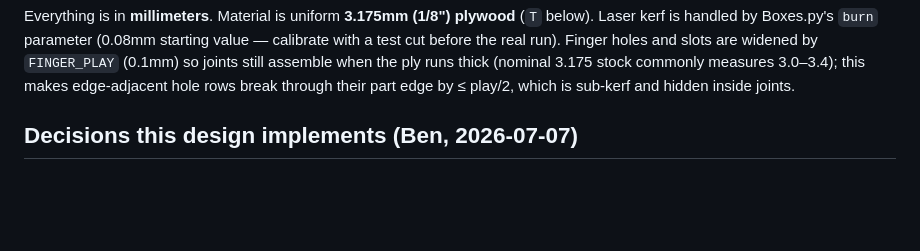
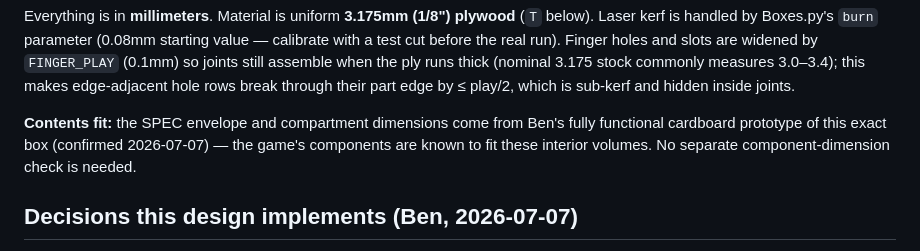
Before and after one commit to Gilbetrar/fax-machine-box, a Markdown page: DESIGN.md, the part around the change. Rendered like a GitHub page; blank space fills up the shorter version.

```diff
--- a/DESIGN.md
+++ b/DESIGN.md
@@ -13,6 +13,11 @@ and slots are widened by `FINGER_PLAY` (0.1mm) so joints still assemble when
 the ply runs thick (nominal 3.175 stock commonly measures 3.0–3.4); this makes
 edge-adjacent hole rows break through their part edge by ≤ play/2, which is
 sub-kerf and hidden inside joints.
+
+**Contents fit:** the SPEC envelope and compartment dimensions come from
+Ben's fully functional cardboard prototype of this exact box (confirmed
+2026-07-07) — the game's components are known to fit these interior volumes.
+No separate component-dimension check is needed.
 
 ## Decisions this design implements (Ben, 2026-07-07)
 
```
Also changed, not shown: README.md (+13 -13 lines), docs/service-comparison.md (+19 -0 lines).
